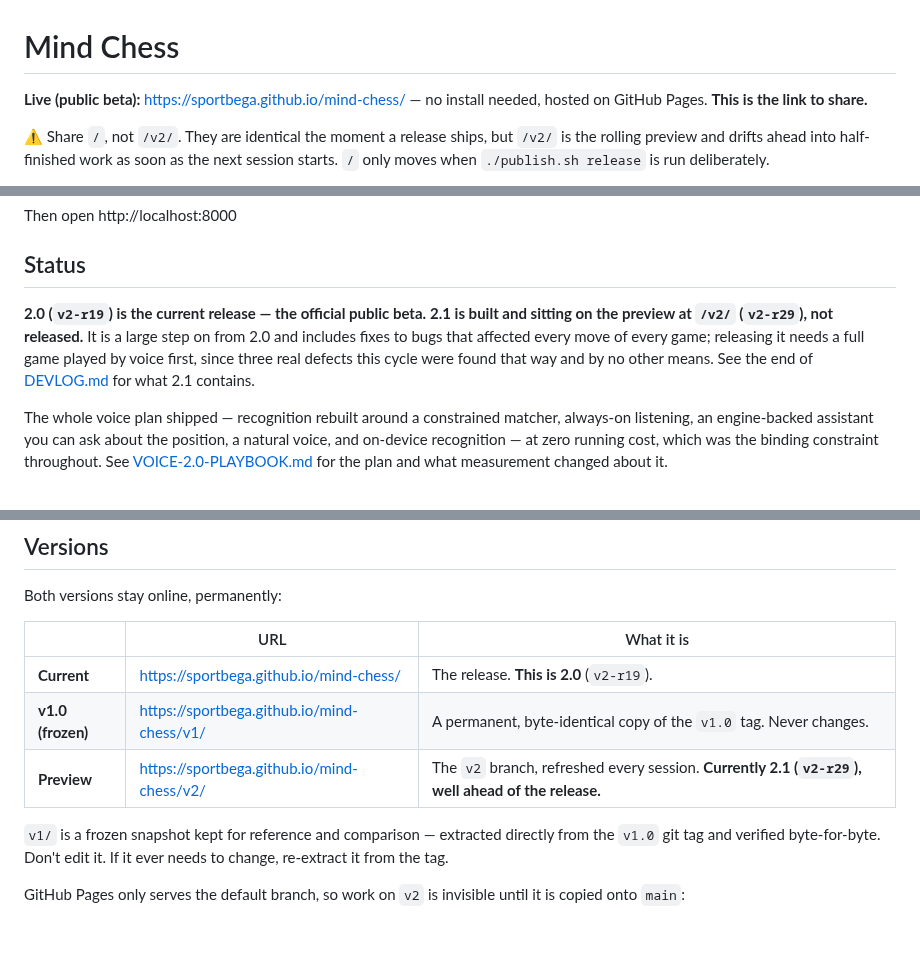
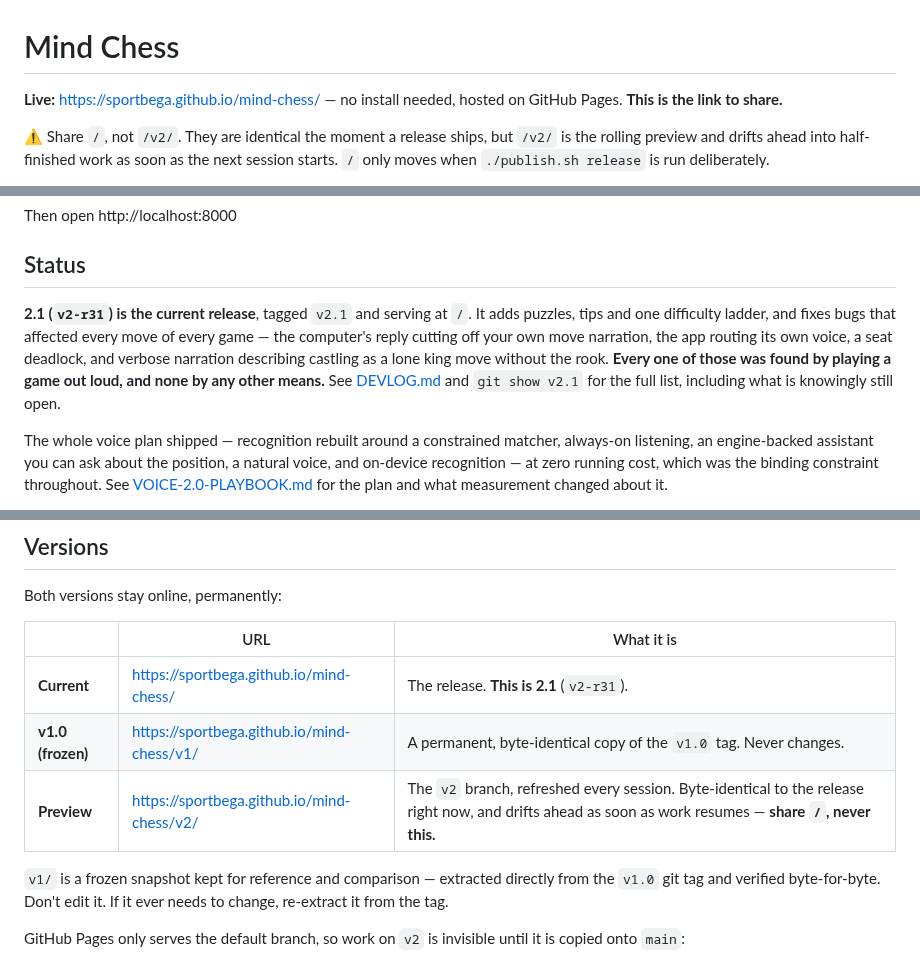
Before and after one commit to sportbega/mind-chess, a Markdown page: README.md, 3 parts joined by grey strips. Rendered like a GitHub page; blank space fills up the shorter version.

Commit message:
README: 2.1 is the release
Co-Authored-By: Claude Opus 5 <noreply@anthropic.com>

```diff
--- a/README.md
+++ b/README.md
@@ -1,6 +1,6 @@
 # Mind Chess
 
-**Live (public beta):** https://sportbega.github.io/mind-chess/ — no install needed, hosted on GitHub Pages. **This is the link to share.**
+**Live:** https://sportbega.github.io/mind-chess/ — no install needed, hosted on GitHub Pages. **This is the link to share.**
 
 ⚠️ Share `/`, not `/v2/`. They are identical the moment a release ships, but `/v2/` is the rolling preview and drifts ahead into half-finished work as soon as the next session starts. `/` only moves when `./publish.sh release` is run deliberately.
 
@@ -27,7 +27,7 @@ Then open http://localhost:8000
 
 ## Status
 
-**2.0 (`v2-r19`) is the current release — the official public beta.** **2.1 is built and sitting on the preview at `/v2/` (`v2-r29`), not released.** It is a large step on from 2.0 and includes fixes to bugs that affected every move of every game; releasing it needs a full game played by voice first, since three real defects this cycle were found that way and by no other means. See the end of [DEVLOG.md](DEVLOG.md) for what 2.1 contains.
+**2.1 (`v2-r31`) is the current release**, tagged `v2.1` and serving at `/`. It adds puzzles, tips and one difficulty ladder, and fixes bugs that affected every move of every game — the computer's reply cutting off your own move narration, the app routing its own voice, a seat deadlock, and verbose narration describing castling as a lone king move without the rook. **Every one of those was found by playing a game out loud, and none by any other means.** See [DEVLOG.md](DEVLOG.md) and `git show v2.1` for the full list, including what is knowingly still open.
 
  The whole voice plan shipped — recognition rebuilt around a constrained matcher, always-on listening, an engine-backed assistant you can ask about the position, a natural voice, and on-device recognition — at zero running cost, which was the binding constraint throughout. See [VOICE-2.0-PLAYBOOK.md](VOICE-2.0-PLAYBOOK.md) for the plan and what measurement changed about it.
 
@@ -71,9 +71,9 @@ Both versions stay online, permanently:
 
 | | URL | What it is |
 |---|---|---|
-| **Current** | https://sportbega.github.io/mind-chess/ | The release. **This is 2.0** (`v2-r19`). |
+| **Current** | https://sportbega.github.io/mind-chess/ | The release. **This is 2.1** (`v2-r31`). |
 | **v1.0 (frozen)** | https://sportbega.github.io/mind-chess/v1/ | A permanent, byte-identical copy of the `v1.0` tag. Never changes. |
-| **Preview** | https://sportbega.github.io/mind-chess/v2/ | The `v2` branch, refreshed every session. **Currently 2.1 (`v2-r29`), well ahead of the release.** |
+| **Preview** | https://sportbega.github.io/mind-chess/v2/ | The `v2` branch, refreshed every session. Byte-identical to the release right now, and drifts ahead as soon as work resumes — **share `/`, never this.** |
 
 `v1/` is a frozen snapshot kept for reference and comparison — extracted directly from the `v1.0` git tag and verified byte-for-byte. Don't edit it. If it ever needs to change, re-extract it from the tag.
 
```
